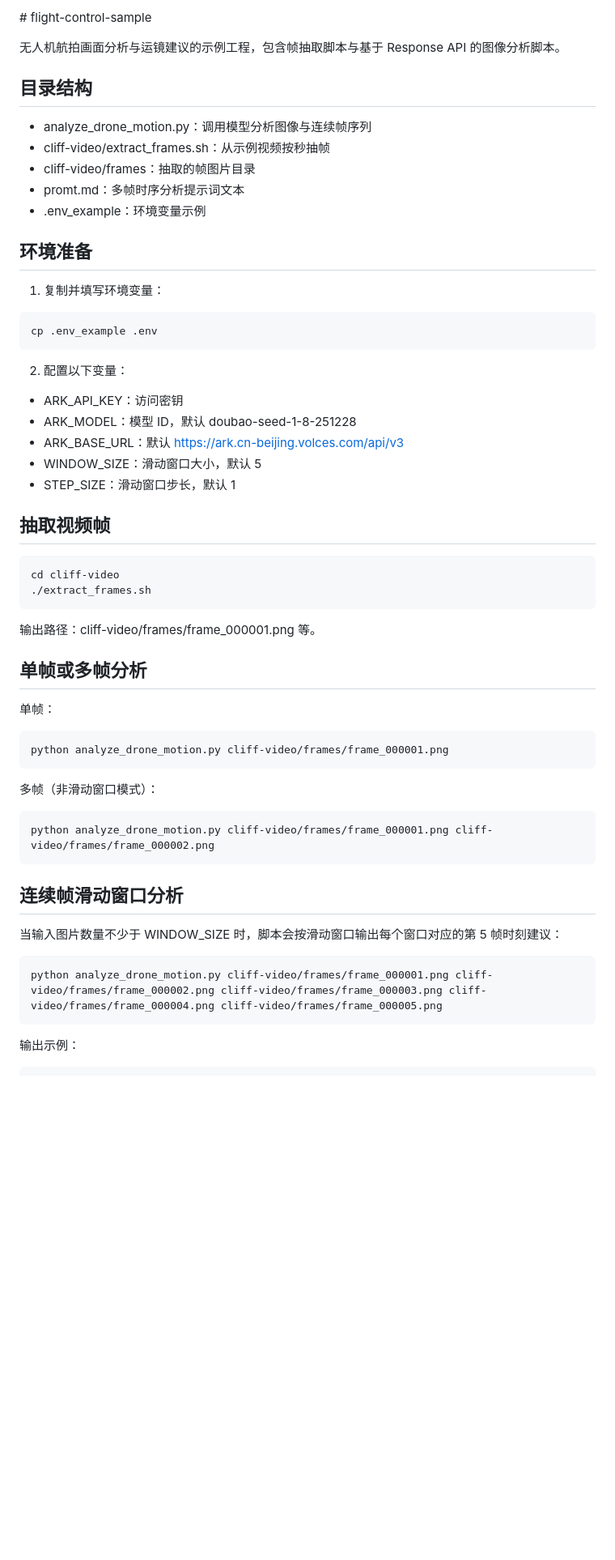
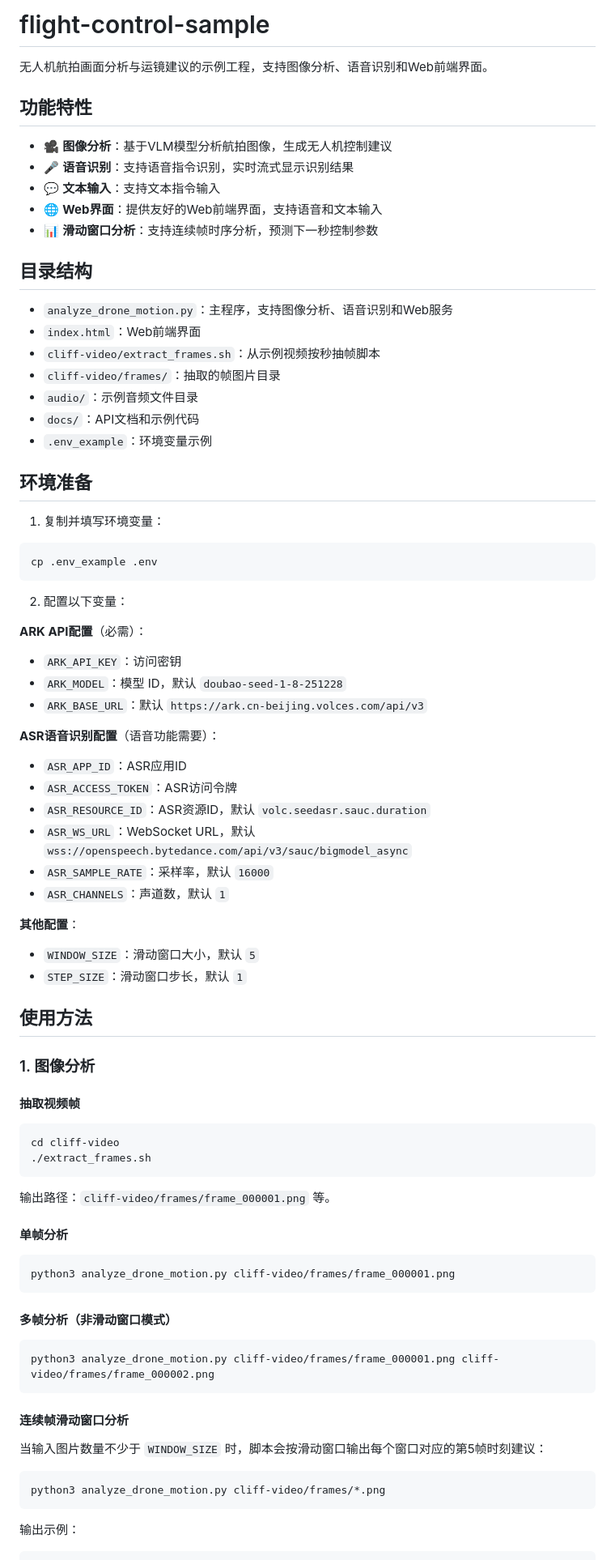
Before and after one commit to bolecodex/flight-control-sample, a Markdown page: README.md, the part around one of its changes. Shown at 81% size. Rendered like a GitHub page; blank space fills up the shorter version.

````diff
--- a/README.md
+++ b/README.md
@@ -1,14 +1,24 @@
-﻿﻿﻿# flight-control-sample
+# flight-control-sample
 
-无人机航拍画面分析与运镜建议的示例工程，包含帧抽取脚本与基于 Response API 的图像分析脚本。
+无人机航拍画面分析与运镜建议的示例工程，支持图像分析、语音识别和Web前端界面。
+
+## 功能特性
+
+- 🎥 **图像分析**：基于VLM模型分析航拍图像，生成无人机控制建议
+- 🎤 **语音识别**：支持语音指令识别，实时流式显示识别结果
+- 💬 **文本输入**：支持文本指令输入
+- 🌐 **Web界面**：提供友好的Web前端界面，支持语音和文本输入
+- 📊 **滑动窗口分析**：支持连续帧时序分析，预测下一秒控制参数
 
 ## 目录结构
 
-- analyze_drone_motion.py：调用模型分析图像与连续帧序列
-- cliff-video/extract_frames.sh：从示例视频按秒抽帧
-- cliff-video/frames：抽取的帧图片目录
-- promt.md：多帧时序分析提示词文本
-- .env_example：环境变量示例
+- `analyze_drone_motion.py`：主程序，支持图像分析、语音识别和Web服务
+- `index.html`：Web前端界面
+- `cliff-video/extract_frames.sh`：从示例视频按秒抽帧脚本
+- `cliff-video/frames/`：抽取的帧图片目录
+- `audio/`：示例音频文件目录
+- `docs/`：API文档和示例代码
+- `.env_example`：环境变量示例
 
 ## 环境准备
 
@@ -20,41 +30,54 @@ cp .env_example .env
 
 2. 配置以下变量：
 
-- ARK_API_KEY：访问密钥
-- ARK_MODEL：模型 ID，默认 doubao-seed-1-8-251228
-- ARK_BASE_URL：默认 https://ark.cn-beijing.volces.com/api/v3
-- WINDOW_SIZE：滑动窗口大小，默认 5
-- STEP_SIZE：滑动窗口步长，默认 1
+**ARK API配置**（必需）：
+- `ARK_API_KEY`：访问密钥
+- `ARK_MODEL`：模型 ID，默认 `doubao-seed-1-8-251228`
+- `ARK_BASE_URL`：默认 `https://ark.cn-beijing.volces.com/api/v3`
 
-## 抽取视频帧
+**ASR语音识别配置**（语音功能需要）：
+- `ASR_APP_ID`：ASR应用ID
+- `ASR_ACCESS_TOKEN`：ASR访问令牌
+- `ASR_RESOURCE_ID`：ASR资源ID，默认 `volc.seedasr.sauc.duration`
+- `ASR_WS_URL`：WebSocket URL，默认 `wss://openspeech.bytedance.com/api/v3/sauc/bigmodel_async`
+- `ASR_SAMPLE_RATE`：采样率，默认 `16000`
+- `ASR_CHANNELS`：声道数，默认 `1`
+
+**其他配置**：
+- `WINDOW_SIZE`：滑动窗口大小，默认 `5`
+- `STEP_SIZE`：滑动窗口步长，默认 `1`
+
+## 使用方法
+
+### 1. 图像分析
+
+#### 抽取视频帧
 
 ```bash
 cd cliff-video
 ./extract_frames.sh
 ```
 
-输出路径：cliff-video/frames/frame_000001.png 等。
+输出路径：`cliff-video/frames/frame_000001.png` 等。
 
-## 单帧或多帧分析
-
-单帧：
+#### 单帧分析
 
 ```bash
-python analyze_drone_motion.py cliff-video/frames/frame_000001.png
+python3 analyze_drone_motion.py cliff-video/frames/frame_000001.png
 ```
 
-多帧（非滑动窗口模式）：
+#### 多帧分析（非滑动窗口模式）
 
 ```bash
-python analyze_drone_motion.py cliff-video/frames/frame_000001.png cliff-video/frames/frame_000002.png
+python3 analyze_drone_motion.py cliff-video/frames/frame_000001.png cliff-video/frames/frame_000002.png
 ```
 
-## 连续帧滑动窗口分析
+#### 连续帧滑动窗口分析
 
-当输入图片数量不少于 WINDOW_SIZE 时，脚本会按滑动窗口输出每个窗口对应的第 5 帧时刻建议：
+当输入图片数量不少于 `WINDOW_SIZE` 时，脚本会按滑动窗口输出每个窗口对应的第5帧时刻建议：
 
 ```bash
-python analyze_drone_motion.py cliff-video/frames/frame_000001.png cliff-video/frames/frame_000002.png cliff-video/frames/frame_000003.png cliff-video/frames/frame_000004.png cliff-video/frames/frame_000005.png
+python3 analyze_drone_motion.py cliff-video/frames/*.png
 ```
 
 输出示例：
````
Also changed, not shown: other parts of README.md (+138 -28 lines).
